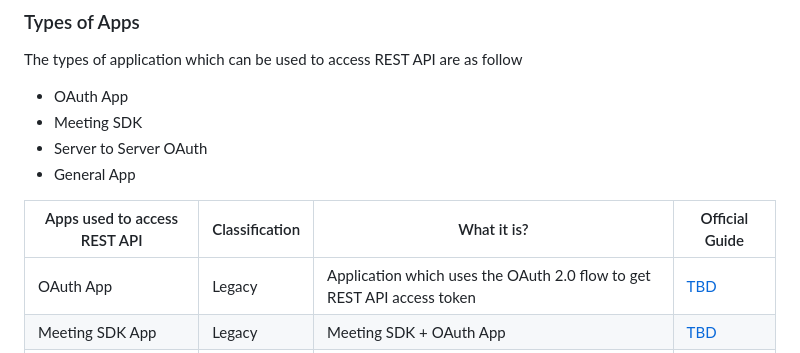
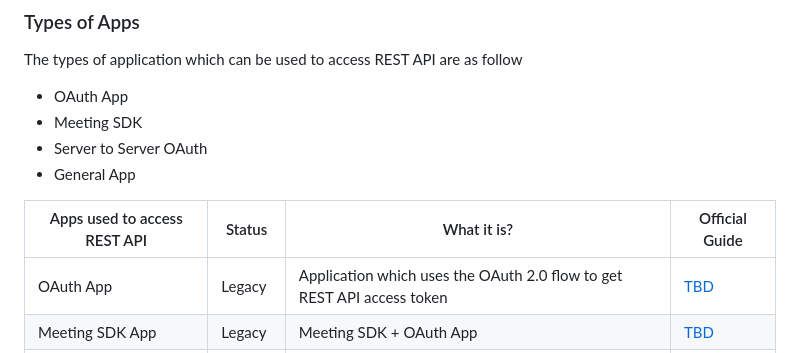
Before and after one commit to tanchunsiong/zoom-sdk-open-guide, a Markdown page: README.md, the part around the change. Rendered like a GitHub page.

```diff
--- a/README.md
+++ b/README.md
@@ -35,7 +35,7 @@ The types of application which can be used to access REST API are as follow
 - Server to Server OAuth
 - General App
 
-| Apps used to access REST API     | Classification                         | What it is?                   | Official Guide                                 |
+| Apps used to access REST API     | Status                         | What it is?                   | Official Guide                                 |
 |---------------------------------------|--------------------------------|-------------------------------|------------------------------------------------|
 | OAuth App                   | Legacy              | Application which uses the OAuth 2.0 flow to get REST API access token   | [TBD]()             |
 | Meeting SDK App             | Legacy              | Meeting SDK + OAuth App  | [TBD]()             |
```
